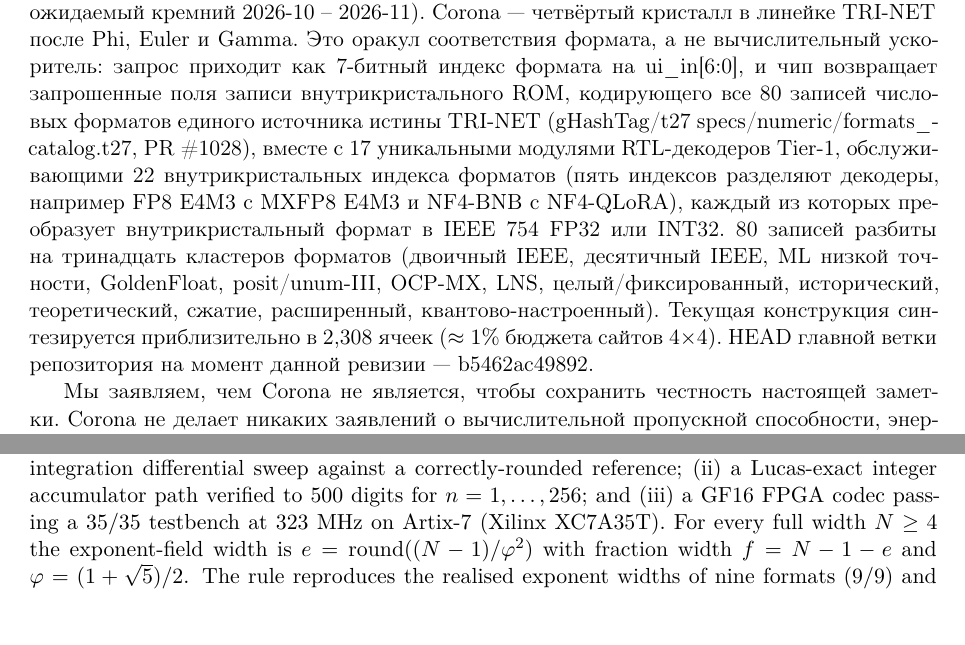
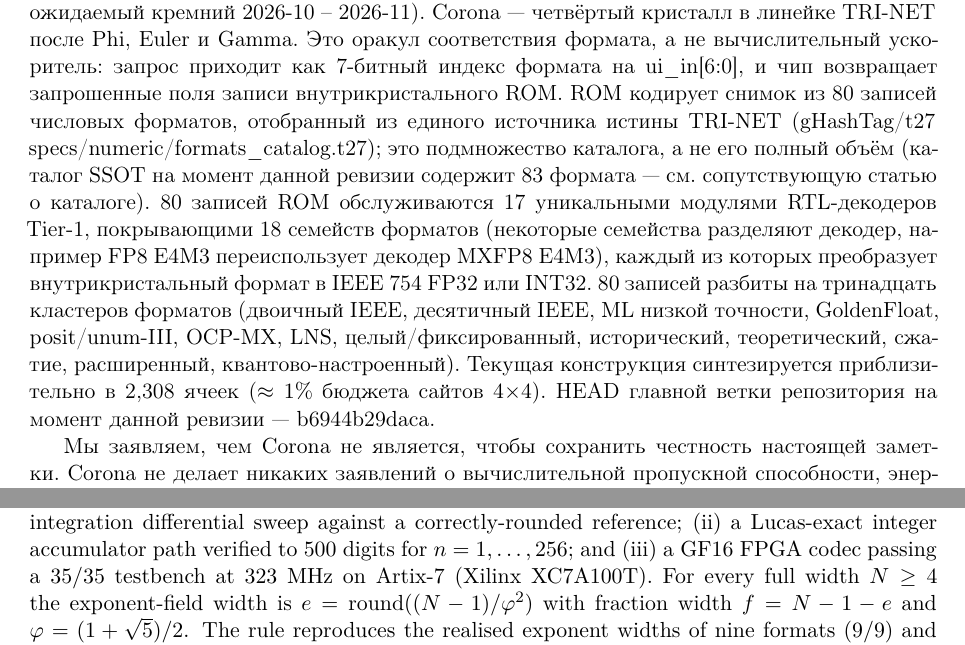
Before and after one commit to gHashTag/trinity-papers-ru, a LaTeX paper (paper1-goldenfloat/main_ru.tex): two parts of pages 10 and 24 of 24, joined at a grey line, cut so that both start at the same text, the shorter picture padded with empty space. Compiled offline with pdfLaTeX.

Commit message:
Deep editorial pass on both papers (RU+EN)
Paper 1 (GoldenFloat):
- Corona section: clarify chip ROM encodes 80-record snapshot (subset),
  distinct from the 83-format SSOT catalog; 17 Tier-1 decoders cover
  18 format families (FP8 E4M3 reuses MXFP8 E4M3 decoder)
- Fix FPGA board: XC7A35T -> XC7A100T (QMTech Wukong V1, verified silicon)
- 50 -> 51 directed tests (per tt-trinity-corona README)

Paper 2 (catalog):
- Reword MXFP4 element pack sentence for clarity (12 vectors)

Verified vs gHashTag/t27 and gHashTag/tt-trinity-corona sources.

```diff
--- a/paper1-goldenfloat/main_ru.tex
+++ b/paper1-goldenfloat/main_ru.tex
@@ -634,19 +634,20 @@
 Corona --- четвёртый кристалл в линейке TRI-NET после Phi, Euler и Gamma.
 Это \emph{оракул соответствия формата}, а не вычислительный ускоритель: запрос
 приходит как 7-битный индекс формата на \texttt{ui\_in[6:0]}, и чип возвращает
-запрошенные поля записи внутрикристального ROM, кодирующего все 80 записей
-числовых форматов единого источника истины TRI-NET
-(\texttt{gHashTag/t27 specs/numeric/formats\_catalog.t27}, PR~\#1028),
-вместе с 17 уникальными модулями RTL-декодеров Tier-1, обслуживающими 22
-внутрикристальных индекса форматов (пять индексов разделяют декодеры, например
-FP8~E4M3 с MXFP8~E4M3 и NF4-BNB с NF4-QLoRA), каждый из которых преобразует
-внутрикристальный формат в IEEE 754 FP32 или INT32. 80 записей разбиты на
-тринадцать кластеров форматов (двоичный IEEE, десятичный IEEE, ML
-низкой точности, GoldenFloat, posit/unum-III, OCP-MX, LNS, целый/фиксированный,
-исторический, теоретический, сжатие, расширенный, квантово-настроенный). Текущая
-конструкция синтезируется приблизительно в 2{,}308 ячеек (\(\approx 1\%\)
-бюджета сайтов 4\(\times\)4). HEAD главной ветки репозитория на момент данной
-ревизии --- \texttt{b5462ac49892}.
+запрошенные поля записи внутрикристального ROM. ROM кодирует снимок из 80
+записей числовых форматов, отобранный из единого источника истины TRI-NET
+(\texttt{gHashTag/t27 specs/numeric/formats\_catalog.t27}); это подмножество
+каталога, а не его полный объём (каталог SSOT на момент данной ревизии содержит
+83 формата --- см. сопутствующую статью о каталоге). 80 записей ROM обслуживаются
+17 уникальными модулями RTL-декодеров Tier-1, покрывающими 18 семейств форматов
+(некоторые семейства разделяют декодер, например FP8~E4M3 переиспользует декодер
+MXFP8~E4M3), каждый из которых преобразует внутрикристальный формат в IEEE 754
+FP32 или INT32. 80 записей разбиты на тринадцать кластеров форматов (двоичный
+IEEE, десятичный IEEE, ML низкой точности, GoldenFloat, posit/unum-III, OCP-MX,
+LNS, целый/фиксированный, исторический, теоретический, сжатие, расширенный,
+квантово-настроенный). Текущая конструкция синтезируется приблизительно в
+2{,}308 ячеек (\(\approx 1\%\) бюджета сайтов 4\(\times\)4). HEAD главной ветки
+репозитория на момент данной ревизии --- \texttt{b6944b29daca}.
 
 Мы заявляем, чем Corona \emph{не является}, чтобы сохранить честность настоящей
 заметки. Corona не делает никаких заявлений о вычислительной пропускной
@@ -1485,7 +1486,7 @@
 covering GF4--GF256 with a continuous-integration differential sweep against a
 correctly-rounded reference; (ii)~a Lucas-exact integer accumulator path verified
 to 500 digits for \(n = 1,\dots,256\); and (iii)~a GF16 FPGA codec passing a
-35/35 testbench at 323~MHz on Artix-7 (Xilinx~XC7A35T). For every full width
+35/35 testbench at 323~MHz on Artix-7 (Xilinx~XC7A100T). For every full width
 \(N \ge 4\) the exponent-field width is \(e = \mathrm{round}((N-1)/\varphi^{2})\)
 with fraction width \(f = N-1-e\) and \(\varphi = (1+\sqrt{5})/2\). The rule
 reproduces the realised exponent widths of nine formats (9/9) and extends
```
Also changed, not shown: paper1-goldenfloat/main_ru.pdf, paper2-catalog/statya2_ru.pdf, paper1-goldenfloat/main_ru.tex (8 more changed lines), 2 other files.
